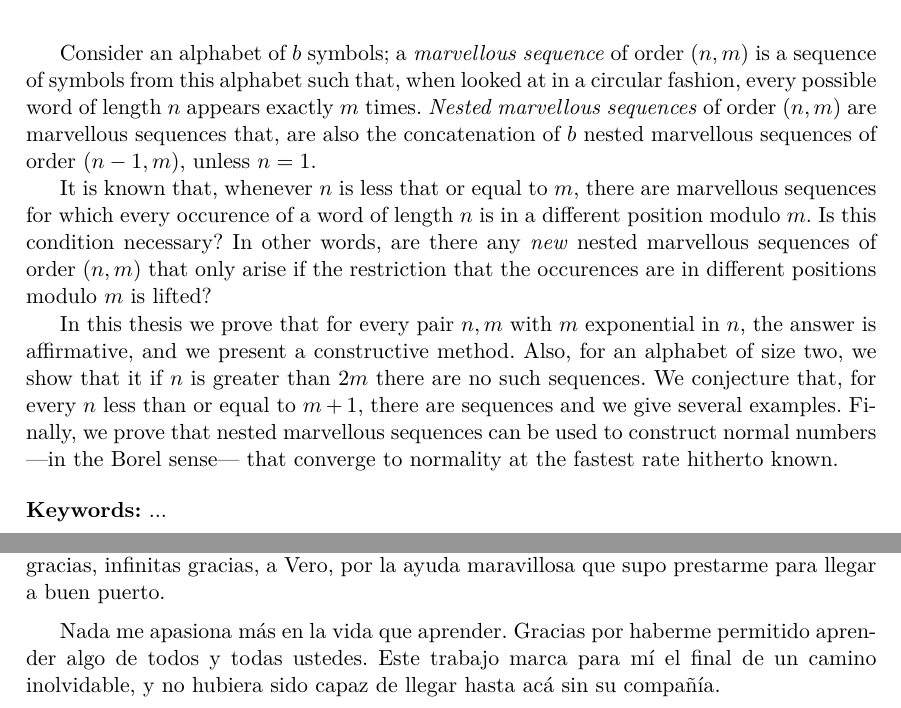
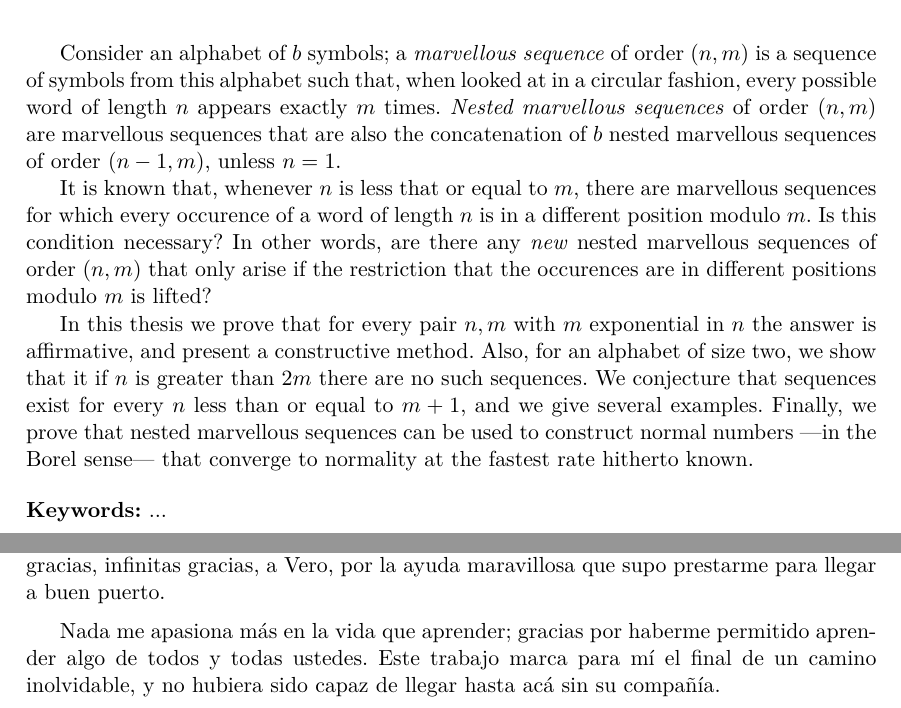
Before and after one commit to francofrizzo/marvellous-sequences, a LaTeX thesis (docs/tesis.tex, which reads docs/abs_en.tex, docs/agradecimientos.tex): two parts of pages 3 and 4 of 31, joined at a grey line, cut so that both start at the same text. Compiled offline with pdfLaTeX.

Commit message:
Mejoro abstract en inglés

```diff
--- a/docs/abs_en.tex
+++ b/docs/abs_en.tex
@@ -9,7 +9,7 @@ order $(n,m)$ is a sequence of symbols from this alphabet such that,
 when looked at in a circular fashion, every possible word of length $n$ appears
 exactly $m$ times.
 \emph{Nested marvellous sequences} of order $(n,m)$ are marvellous
-sequences that, are also the concatenation of $b$ nested
+sequences that are also the concatenation of $b$ nested
 marvellous sequences of order $(n-1,m)$, unless $n = 1$.
 
 It is known that, whenever $n$ is less that or equal to $m$, there are marvellous
@@ -19,12 +19,12 @@ are there any \emph{new} nested marvellous sequences of order $(n,m)$ that only
 arise if the restriction that the occurences are in different positions modulo
 $m$ is lifted?
 
-In this thesis we prove that for every pair $n,m$ with $m$ exponential in $n$,
-the answer is affirmative, and we present a constructive method.
+In this thesis we prove that for every pair $n,m$ with $m$ exponential in $n$
+the answer is affirmative, and present a constructive method.
 Also, for an alphabet of size two, we show that it if $n$ is greater than $2m$
 there are no such sequences.
-We conjecture that, for every $n$ less than or equal to $m + 1$, there are
-sequences and we give several examples.
+We conjecture that sequences exist for every $n$ less than or equal to $m + 1$,
+and we give several examples.
 Finally, we prove that nested marvellous sequences can be used to construct
 normal numbers ---in the Borel sense--- that converge to normality at the
 fastest rate hitherto known.
--- a/docs/agradecimientos.tex
+++ b/docs/agradecimientos.tex
@@ -44,7 +44,7 @@ prestarme para llegar a buen puerto.
 
 \medskip
 
-Nada me apasiona más en la vida que aprender.
-Gracias por haberme permitido aprender algo de todos y todas ustedes.
+Nada me apasiona más en la vida que aprender;
+gracias por haberme permitido aprender algo de todos y todas ustedes.
 Este trabajo marca para mí el final de un camino inolvidable, y no hubiera sido
 capaz de llegar hasta acá sin su compañía.
```
